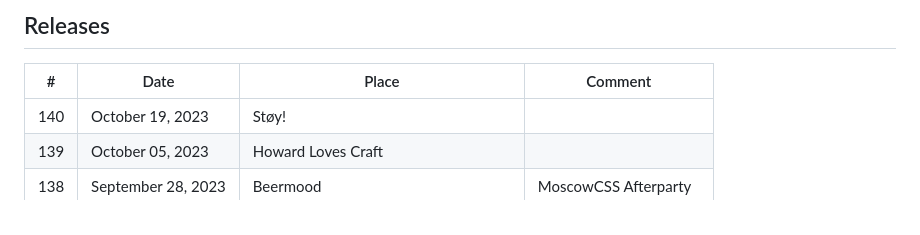
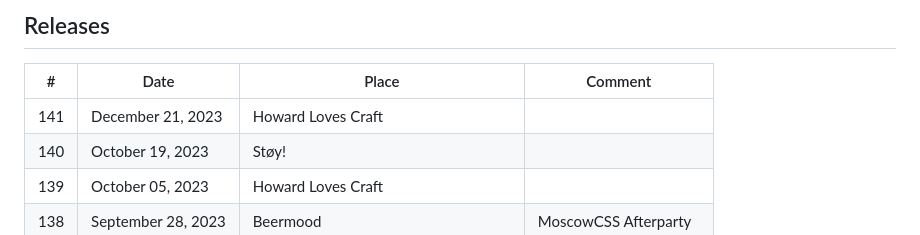
Before and after one commit to beerjs/moscow, a Markdown page: README.md, the part around the change. Drawn GitHub-style.

```diff
--- a/README.md
+++ b/README.md
@@ -8,6 +8,7 @@
 
 | #   | Date               | Place                               | Comment                |
 |-----|--------------------|-------------------------------------|------------------------|
+| 141 | December 21, 2023  | Howard Loves Craft                  |                        |
 | 140 | October 19, 2023   | Støy!                               |                        |
 | 139 | October 05, 2023   | Howard Loves Craft                  |                        |
 | 138 | September 28, 2023 | Beermood                            | MoscowCSS Afterparty   |
```
